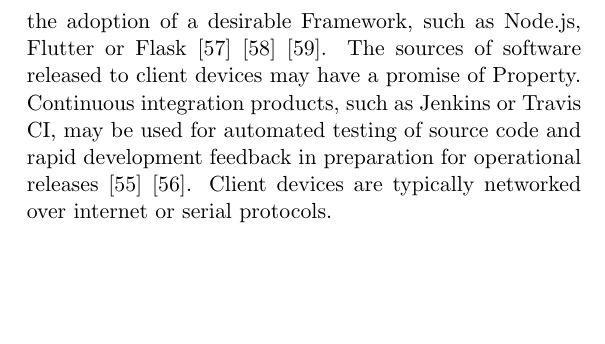
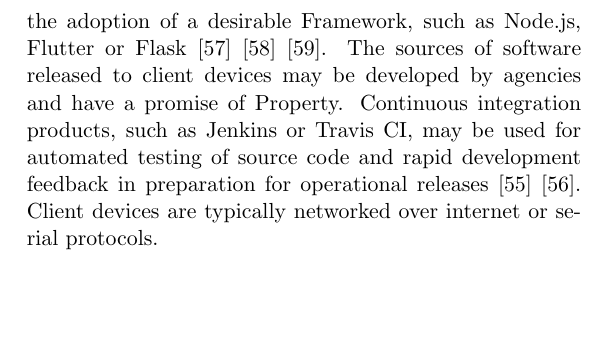
Before and after one commit to aidan-parkinson/digital-assurance, a LaTeX document (digitalAssurance.tex): part of page 60 of 74, cut so that both start at the same text. Compiled offline with pdfLaTeX.

Commit message:
+agencies

```diff
--- a/digitalAssurance.tex
+++ b/digitalAssurance.tex
@@ -874,7 +874,7 @@
 \subsection{Client}
 Client applications involve the release of consumer interfaces to remote devices.
 Development of releases require the adoption of a desirable Framework, such as Node.js, Flutter or Flask~\cite{node}~\cite{flutter}~\cite{flask}.
-The sources of software released to client devices may have a promise of Property.
+The sources of software released to client devices may be developed by agencies and have a promise of Property.
 Continuous integration products, such as Jenkins or Travis CI, may be used for automated testing of source code and rapid development feedback in preparation for operational releases~\cite{jenkins}~\cite{travis}.
 Client devices are typically networked over internet or serial protocols.\
 
```
